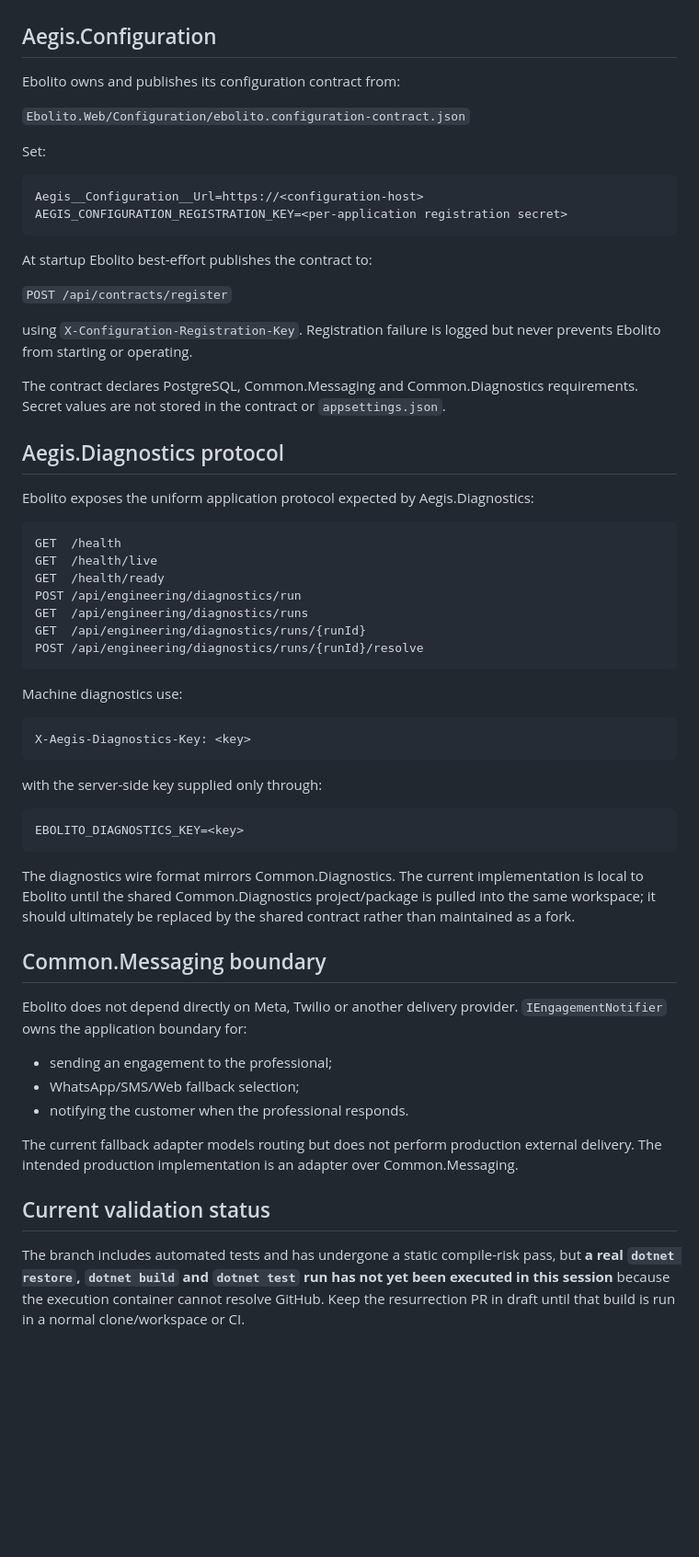
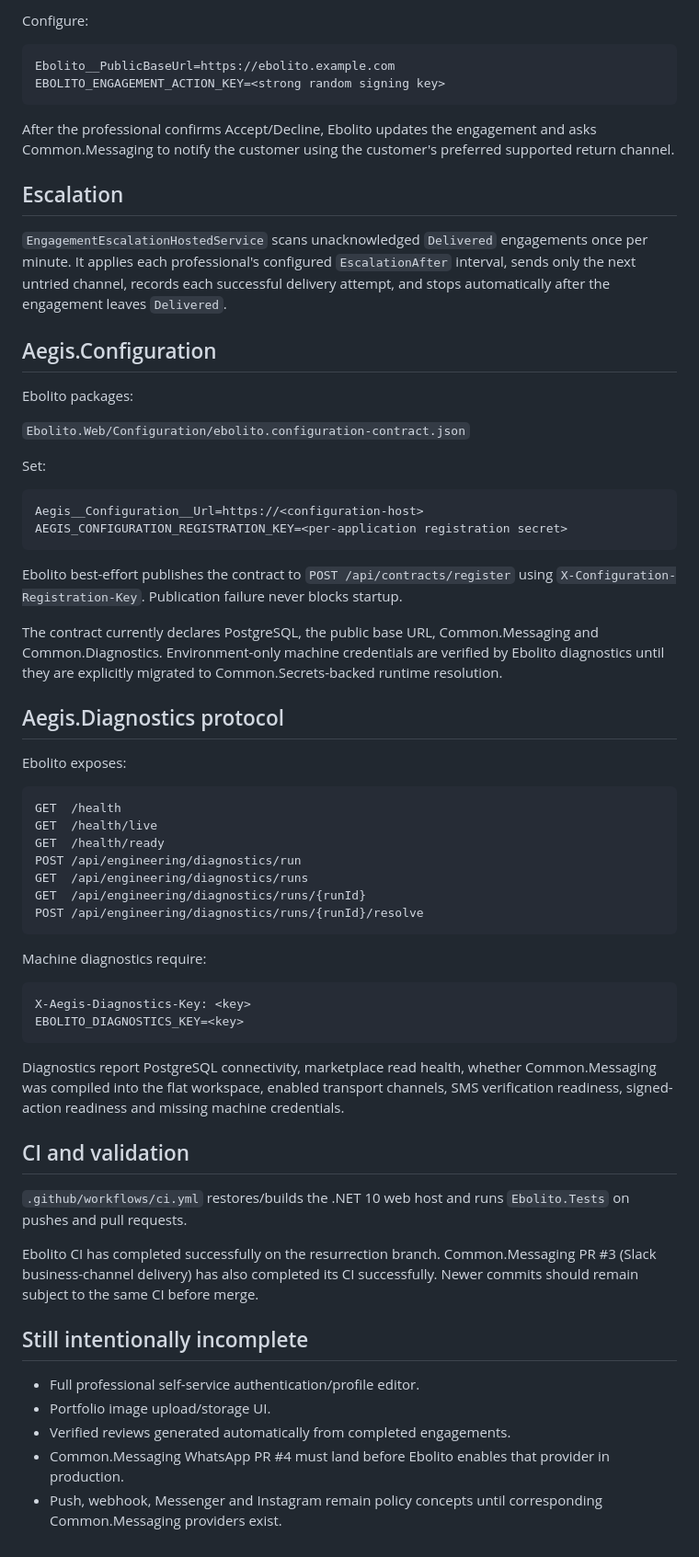
Before and after one commit to fitzroywright/ebolito, a Markdown page: README.md, the part around one of its changes. Shown at 92% size. GitHub-like rendering; blank space fills up the shorter version.

````diff
--- a/README.md
+++ b/README.md
@@ -80,7 +162,19 @@ Production verification deliberately **fails closed** until a real Common.Messag
+Configure:
+
+```text
+Ebolito__PublicBaseUrl=https://ebolito.example.com
+EBOLITO_ENGAGEMENT_ACTION_KEY=<strong random signing key>
+```
+
+After the professional confirms Accept/Decline, Ebolito updates the engagement and asks Common.Messaging to notify the customer using the customer's preferred supported return channel.
+
+## Escalation
+
+`EngagementEscalationHostedService` scans unacknowledged `Delivered` engagements once per minute. It applies each professional's configured `EscalationAfter` interval, sends only the next untried channel, records each successful delivery attempt, and stops automatically after the engagement leaves `Delivered`.
 
 ## Aegis.Configuration
 
-Ebolito owns and publishes its configuration contract from:
+Ebolito packages:
 
 `Ebolito.Web/Configuration/ebolito.configuration-contract.json`
 
@@ -91,17 +185,13 @@ Aegis__Configuration__Url=https://<configuration-host>
 AEGIS_CONFIGURATION_REGISTRATION_KEY=<per-application registration secret>
 ```
 
-At startup Ebolito best-effort publishes the contract to:
+Ebolito best-effort publishes the contract to `POST /api/contracts/register` using `X-Configuration-Registration-Key`. Publication failure never blocks startup.
 
-`POST /api/contracts/register`
-
-using `X-Configuration-Registration-Key`. Registration failure is logged but never prevents Ebolito from starting or operating.
-
-The contract declares PostgreSQL, Common.Messaging and Common.Diagnostics requirements. Secret values are not stored in the contract or `appsettings.json`.
+The contract currently declares PostgreSQL, the public base URL, Common.Messaging and Common.Diagnostics. Environment-only machine credentials are verified by Ebolito diagnostics until they are explicitly migrated to Common.Secrets-backed runtime resolution.
 
 ## Aegis.Diagnostics protocol
 
-Ebolito exposes the uniform application protocol expected by Aegis.Diagnostics:
+Ebolito exposes:
 
 ```text
 GET  /health
@@ -113,30 +203,25 @@ GET  /api/engineering/diagnostics/runs/{runId}
 POST /api/engineering/diagnostics/runs/{runId}/resolve
 ```
 
-Machine diagnostics use:
+Machine diagnostics require:
 
 ```text
 X-Aegis-Diagnostics-Key: <key>
-```
-
-with the server-side key supplied only through:
-
-```text
 EBOLITO_DIAGNOSTICS_KEY=<key>
 ```
 
-The diagnostics wire format mirrors Common.Diagnostics. The current implementation is local to Ebolito until the shared Common.Diagnostics project/package is pulled into the same workspace; it should ultimately be replaced by the shared contract rather than maintained as a fork.
+Diagnostics report PostgreSQL connectivity, marketplace read health, whether Common.Messaging was compiled into the flat workspace, enabled transport channels, SMS verification readiness, signed-action readiness and missing machine credentials.
 
-## Common.Messaging boundary
+## CI and validation
 
-Ebolito does not depend directly on Meta, Twilio or another delivery provider. `IEngagementNotifier` owns the application boundary for:
+`.github/workflows/ci.yml` restores/builds the .NET 10 web host and runs `Ebolito.Tests` on pushes and pull requests.
 
-- sending an engagement to the professional;
-- WhatsApp/SMS/Web fallback selection;
-- notifying the customer when the professional responds.
+Ebolito CI has completed successfully on the resurrection branch. Common.Messaging PR #3 (Slack business-channel delivery) has also completed its CI successfully. Newer commits should remain subject to the same CI before merge.
 
-The current fallback adapter models routing but does not perform production external delivery. The intended production implementation is an adapter over Common.Messaging.
+## Still intentionally incomplete
 
-## Current validation status
-
-The branch includes automated tests and has undergone a static compile-risk pass, but **a real `dotnet restore`, `dotnet build` and `dotnet test` run has not yet been executed in this session** because the execution container cannot resolve GitHub. Keep the resurrection PR in draft until that build is run in a normal clone/workspace or CI.
+- Full professional self-service authentication/profile editor.
+- Portfolio image upload/storage UI.
+- Verified reviews generated automatically from completed engagements.
+- Common.Messaging WhatsApp PR #4 must land before Ebolito enables that provider in production.
+- Push, webhook, Messenger and Instagram remain policy concepts until corresponding Common.Messaging providers exist.
````
Also changed, not shown: other parts of README.md (+114 -32 lines).
